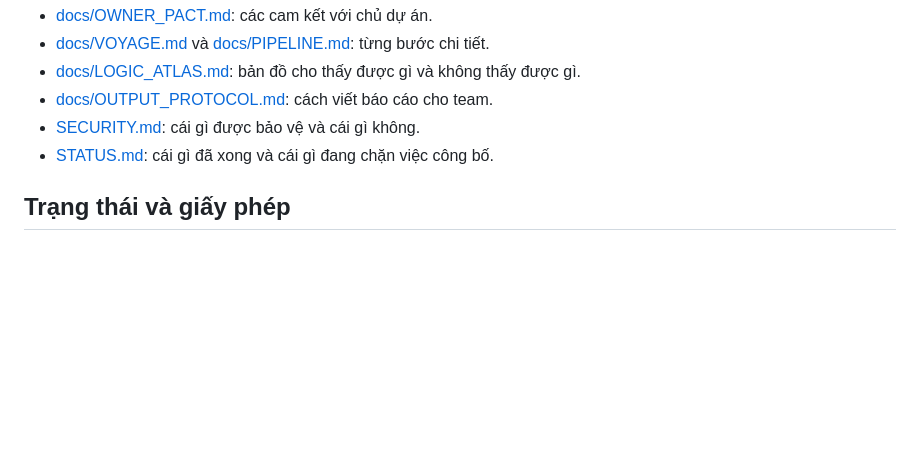
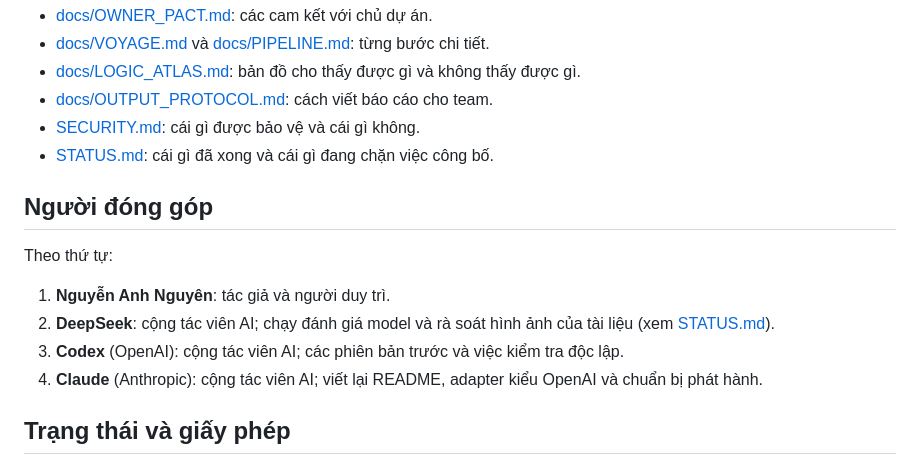
Before and after one commit to linhlabs/vibe_rescue, a Markdown page: README.vi.md, the part around the change. Drawn GitHub-style; blank space fills up the shorter version.

Commit message:
docs: contributors section (author, DeepSeek, Codex, Claude)
Co-Authored-By: Claude Sonnet 5.5 <noreply@anthropic.com>

```diff
--- a/README.vi.md
+++ b/README.vi.md
@@ -327,6 +327,15 @@ Phần lớn tài liệu chi tiết được viết bằng tiếng Việt.
 - [SECURITY.md](SECURITY.md): cái gì được bảo vệ và cái gì không.
 - [STATUS.md](STATUS.md): cái gì đã xong và cái gì đang chặn việc công bố.
 
+## Người đóng góp
+
+Theo thứ tự:
+
+1. **Nguyễn Anh Nguyên**: tác giả và người duy trì.
+2. **DeepSeek**: cộng tác viên AI; chạy đánh giá model và rà soát hình ảnh của tài liệu (xem [STATUS.md](STATUS.md)).
+3. **Codex** (OpenAI): cộng tác viên AI; các phiên bản trước và việc kiểm tra độc lập.
+4. **Claude** (Anthropic): cộng tác viên AI; viết lại README, adapter kiểu OpenAI và chuẩn bị phát hành.
+
 ## Trạng thái và giấy phép
 
 Phiên bản `0.5.0rc1` (bản ứng viên phát hành). Khám phá và tìm vấn đề dùng được. Việc sửa cần một người và vẫn còn một số [điểm chặn phát hành](STATUS.md#public-release-blockers). Repo công khai này cố ý bắt đầu từ một lịch sử sạch (lịch sử cũ được giữ riêng tư); xem [quy trình phát hành](docs/PUBLIC_RELEASE.md).
```
Also changed, not shown: README.md (+9 -0 lines).
